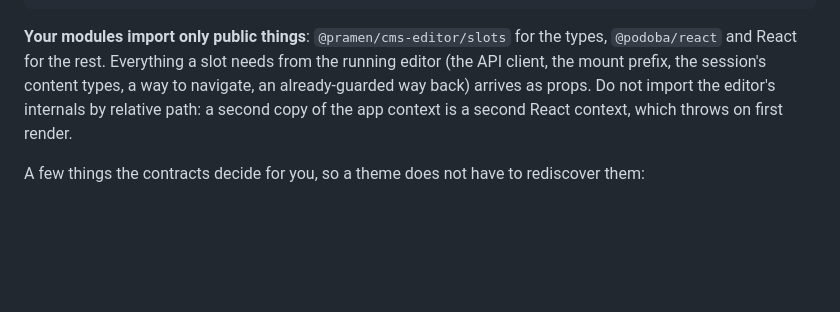
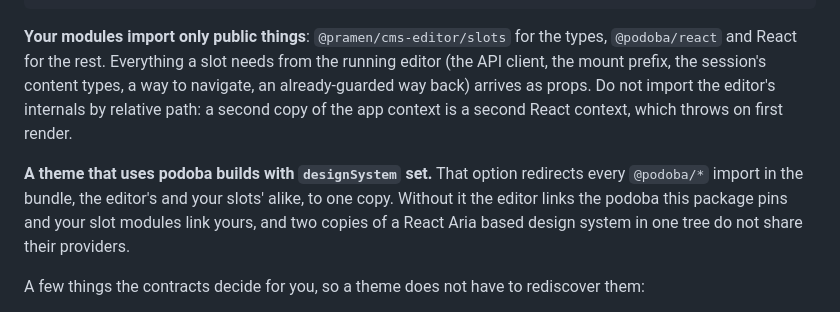
Before and after one commit to netvarec/pramen, a Markdown page: packages/cms-editor/README.md, the part around the change. Drawn GitHub-style; blank space fills up the shorter version.

Commit message:
docs(cms-editor): téma s podobou se staví s designSystem, jinak má dvě podoby
Narazil jsem na to při ručním buildu tématu: bez `designSystem` se `@podoba/react` ze slotu
řeší ze stromu tématu a editor ze svého. V repu to skončilo nevyřešeným importem, u hostitele
s nainstalovanou podobou by v jedné stránce běžely dvě kopie design systému.

Co-Authored-By: Claude Opus 5.5 (1M context) <noreply@anthropic.com>
Claude-Session: https://claude.ai/code/session_01EHbokGZfJTPnPecUa8xfH8

```diff
--- a/packages/cms-editor/README.md
+++ b/packages/cms-editor/README.md
@@ -385,6 +385,11 @@ export const navHooks: NavHooks = {
 already-guarded way back) arrives as props. Do not import the editor's internals by relative
 path: a second copy of the app context is a second React context, which throws on first render.
 
+**A theme that uses podoba builds with `designSystem` set.** That option redirects every
+`@podoba/*` import in the bundle, the editor's and your slots' alike, to one copy. Without it
+the editor links the podoba this package pins and your slot modules link yours, and two copies
+of a React Aria based design system in one tree do not share their providers.
+
 A few things the contracts decide for you, so a theme does not have to rediscover them:
 
 - **`home` gets the landing decision, not a blank slate.** The route stays ours and hands your
```
